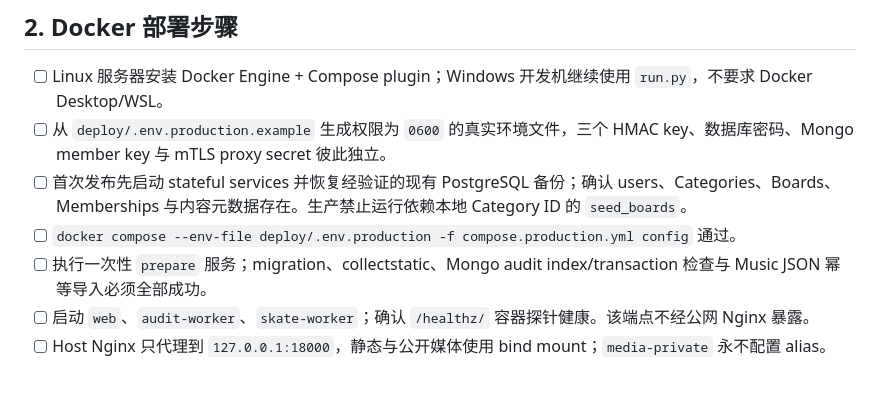
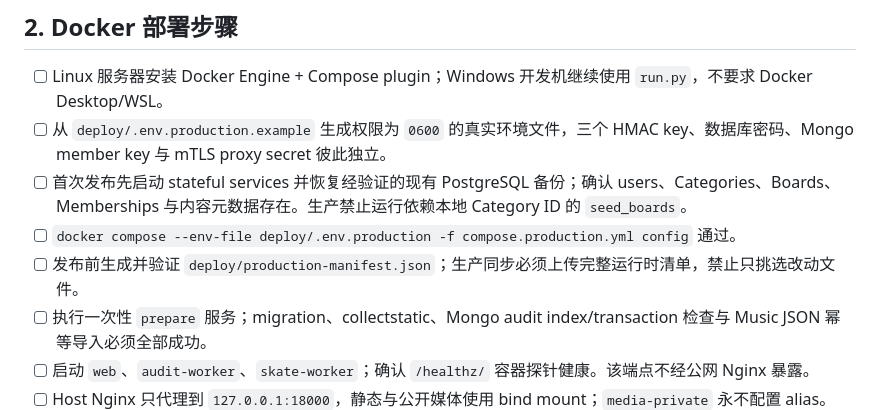
Before and after one commit to se-veN714/PowerAdapterBlogs, a Markdown page: docs/guides/DEPLOYMENT_CHECKLIST.md, the part around the change. Drawn GitHub-style; blank space fills up the shorter version.

Commit message:
docs(deploy): update deployment checklist for manifest verification

```diff
--- a/docs/guides/DEPLOYMENT_CHECKLIST.md
+++ b/docs/guides/DEPLOYMENT_CHECKLIST.md
@@ -25,6 +25,7 @@
 - [ ] 从 `deploy/.env.production.example` 生成权限为 `0600` 的真实环境文件，三个 HMAC key、数据库密码、Mongo member key 与 mTLS proxy secret 彼此独立。
 - [ ] 首次发布先启动 stateful services 并恢复经验证的现有 PostgreSQL 备份；确认 users、Categories、Boards、Memberships 与内容元数据存在。生产禁止运行依赖本地 Category ID 的 `seed_boards`。
 - [ ] `docker compose --env-file deploy/.env.production -f compose.production.yml config` 通过。
+- [ ] 发布前生成并验证 `deploy/production-manifest.json`；生产同步必须上传完整运行时清单，禁止只挑选改动文件。
 - [ ] 执行一次性 `prepare` 服务；migration、collectstatic、Mongo audit index/transaction 检查与 Music JSON 幂等导入必须全部成功。
 - [ ] 启动 `web`、`audit-worker`、`skate-worker`；确认 `/healthz/` 容器探针健康。该端点不经公网 Nginx 暴露。
 - [ ] Host Nginx 只代理到 `127.0.0.1:18000`，静态与公开媒体使用 bind mount；`media-private` 永不配置 alias。
```
